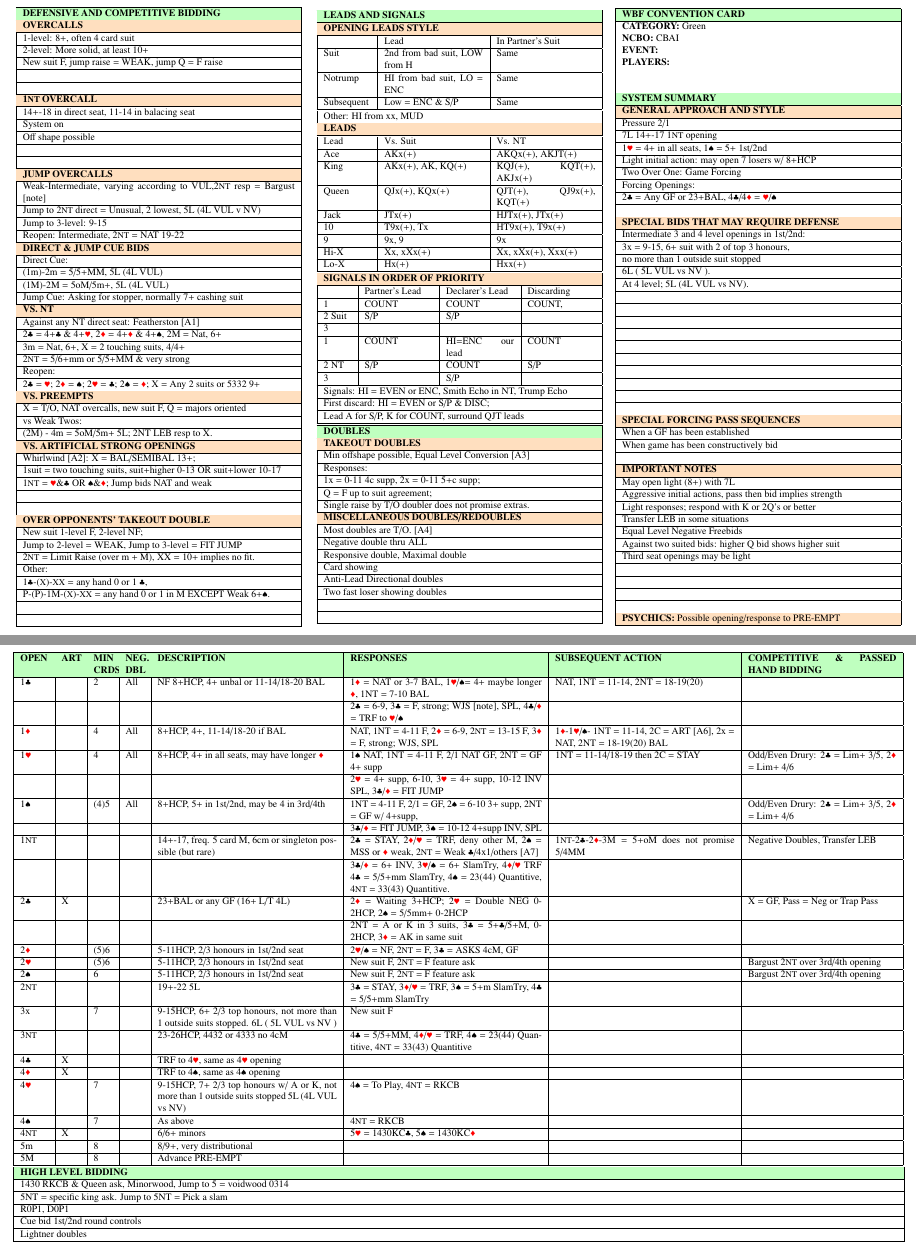
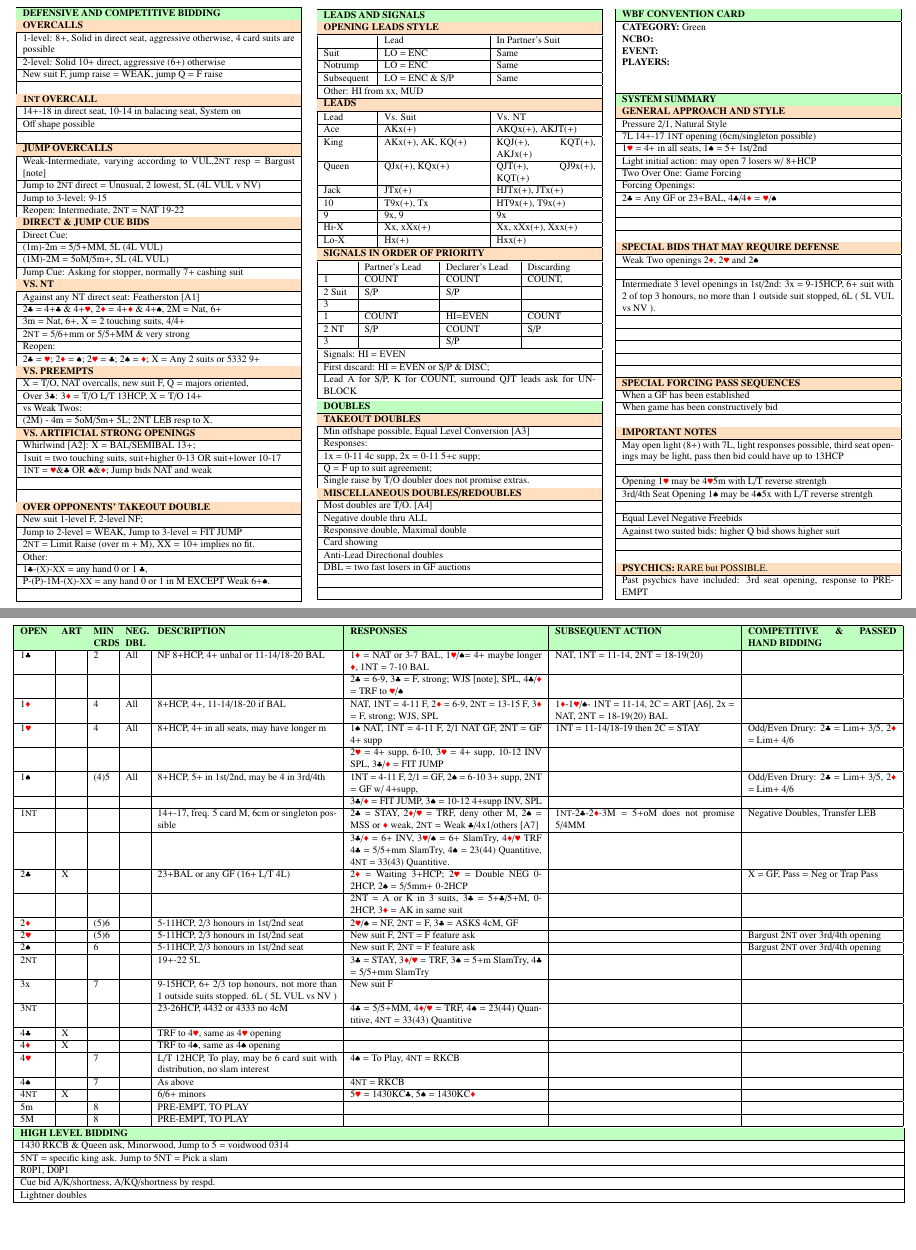
Before and after one commit to natereal/junior-ireland-cc, a LaTeX document (src/cc.tex): two parts of pages 1 and 2 of 6, joined at a grey line, cut so that both start at the same text, the shorter picture padded with empty space. Compiled offline with pdfLaTeX.

Commit message:
Updated CC's for Junior Camrose 2019 01/02/19

```diff
--- a/src/cc.tex
+++ b/src/cc.tex
@@ -53,17 +53,16 @@
 		\cellcolor{green!25} \textbf{DEFENSIVE AND COMPETITIVE BIDDING} \\ \hline
 % ====================================================================
 		\cellcolor{orange!25}\textbf{OVERCALLS} \\ \hline
-		1-level: 8+, often 4 card suit\\ \hline
-		2-level: More solid, at least 10+\\ \hline
+		1-level: 8+, Solid in direct seat, aggressive otherwise,
+		4 card suits are possible\\ \hline
+		2-level: Solid 10+ direct, aggressive (6+) otherwise\\ \hline
 		New suit F, jump raise = WEAK, jump Q = F raise\\ \hline
-		\\ \hline
 		\\ \hline
 % ====================================================================
 		\cellcolor{orange!25}\textbf{1\N \ OVERCALL} \\ \hline
-		14+-18 in direct seat, 11-14 in balacing seat\\ \hline
+		14+-18 in direct seat, 10-14 in balacing seat,
 		System on\\ \hline
 		Off shape possible\\ \hline
-		\\ \hline
 		\\ \hline
 % ====================================================================
 		\cellcolor{orange!25}\textbf{JUMP OVERCALLS} \\ \hline
@@ -87,7 +86,8 @@
 		2{\C} = {\H}; 2{\D} = {\S}; 2{\H} = {\C}; 2{\S} = {\D}; X = Any 2 suits or 5332 9+\\ \hline
 % ====================================================================
 		\cellcolor{orange!25}\textbf{VS. PREEMPTS} \\ \hline
-		X = T/O, NAT overcalls, new suit F, Q = majors oriented\\ \hline
+		X = T/O, NAT overcalls, new suit F, Q = majors oriented,\\ \hline
+		Over 3{\C}: 3{\D} = T/O L/T 13HCP, X = T/O 14+\\ \hline
 		vs Weak Twos:\\ \hline
 		(2M) - 4m = 5oM/5m+ 5L; 2NT LEB resp to X.\\ \hline
 % ====================================================================
@@ -106,7 +106,6 @@
 		1{\C}-(\X)-{\XX} = any hand 0 or 1 {\C},\\ \hline
 		P-(P)-1M-(\X)-{\XX} = any hand 0 or 1 in M EXCEPT Weak 6+{\S}.\\ \hline
 		\\ \hline
-		\\ \hline
 	\end{tabular}
 \end{minipage}
 }
@@ -124,9 +123,9 @@
 	\end{tabular}
 	\begin{tabular}{| p{15.25mm} | p{32mm} | p{32mm} |}
 		& Lead & In Partner's Suit \\ \hline
-		Suit & 2nd from bad suit, LOW from H & Same \\ \hline
-		Notrump & HI from bad suit, LO = ENC & Same \\ \hline
-		Subsequent & Low = ENC \& S/P & Same \\ \hline
+		Suit & LO = ENC & Same \\ \hline
+		Notrump & LO = ENC & Same \\ \hline
+		Subsequent & LO = ENC \& S/P & Same \\ \hline
 	\end{tabular}
 	\begin{tabular}{| p{88mm} |}
 		Other: HI from xx, MUD\\ \hline
@@ -155,14 +154,14 @@
 		1 & COUNT & COUNT & COUNT, \\ \hline
 		2 Suit & S/P & S/P& \\ \hline
 		3 & & & \\ \hline
-		1 & COUNT & HI=ENC our lead & COUNT \\ \hline
+		1 & COUNT & HI=EVEN & COUNT \\ \hline
 		2 NT & S/P & COUNT & S/P \\ \hline
 		3 & & S/P & \\ \hline
 	\end{tabular}
 	\begin{tabular}{| p{88mm} |}
-		Signals: HI = EVEN or ENC, Smith Echo in NT, Trump Echo\\ \hline
+		Signals: HI = EVEN\\ \hline
 		First discard: HI = EVEN or S/P \& DISC;\\ \hline
-		Lead A for S/P, K for COUNT, surround QJT leads\\ \hline \hline
+		Lead A for S/P, K for COUNT, surround QJT leads ask for UNBLOCK\\ \hline \hline
 		\cellcolor{green!25} \textbf{DOUBLES} \\ \hline
 % ====================================================================
 		\cellcolor{orange!25}\textbf{TAKEOUT DOUBLES} \\ \hline
@@ -178,7 +177,7 @@
 		Responsive double, Maximal double\\ \hline
 		Card showing\\ \hline
 		Anti-Lead Directional doubles\\ \hline
-		Two fast loser showing doubles\\ \hline
+		DBL = two fast losers in GF auctions\\ \hline
 		\\ \hline
 		\\ \hline
 	\end{tabular}
@@ -192,39 +191,37 @@
 		\hline
 		\cellcolor{green!25} \textbf{WBF CONVENTION CARD} \\ \hline
 		\textbf{CATEGORY:} Green\\
-		\textbf{NCBO:} CBAI\\
+		\textbf{NCBO:} \\
 		\textbf{EVENT:} \\
-		\textbf{PLAYERS:} \\
+		\textbf{PLAYERS:}  \\
 		\multirow{2}{*}{} \\
 		\\
 % ====================================================================
 		\hline \cellcolor{green!25} \textbf{SYSTEM SUMMARY} \\ \hline
 		\cellcolor{orange!25}\textbf{GENERAL APPROACH AND STYLE} \\ \hline
-		Pressure 2/1\\ \hline
-		7L 14+-17 1{\N} opening\\ \hline
+		Pressure 2/1, Natural Style\\ \hline
+		7L 14+-17 1{\N} opening (6cm/singleton possible)\\ \hline
 		1{\H} = 4+ in all seats, 1{\S} = 5+ 1st/2nd\\ \hline
 		Light initial action: may open 7 losers w/ 8+HCP\\ \hline
 		Two Over One: Game Forcing\\ \hline
 		Forcing Openings:\\ \hline
 		{2\C} = Any GF or 23+BAL, 4{\C}/4{\D} = {\H}/{\S} \\ \hline
 		\\ \hline
+		\\ \hline
+		\\ \hline
 % ====================================================================
 		\cellcolor{orange!25}\textbf{SPECIAL BIDS THAT MAY REQUIRE DEFENSE} \\ \hline
-		Intermediate 3 and 4 level openings in 1st/2nd: \\ \hline
-		3x = 9-15, 6+ suit with 2 of top 3 honours,\\ \hline
-		no more than 1 outside suit stopped\\ \hline
-		6L ( 5L VUL vs NV ).\\ \hline
-		At 4 level; 5L (4L VUL vs NV). \\ \hline
+		Weak Two openings 2{\D}, 2{\H} and 2{\S}\\ \hline
+		\\ \hline
+		Intermediate 3 level openings in 1st/2nd:
+		3x = 9-15HCP, 6+ suit with 2 of top 3 honours,
+		no more than 1 outside suit stopped, 6L ( 5L VUL vs NV ).\\ \hline
 		\\ \hline
 		\\ \hline
 		\\ \hline
 		\\ \hline
 		\\ \hline
-		\\ \hline
-		\\ \hline
-		\\ \hline
-		\\ \hline
-		\\ \hline
+
 % ====================================================================
 		\cellcolor{orange!25}\textbf{SPECIAL FORCING PASS SEQUENCES} \\ \hline
 		When a GF has been established\\ \hline
@@ -232,19 +229,21 @@
 		\\ \hline
 % ====================================================================
 		\cellcolor{orange!25}\textbf{IMPORTANT NOTES} \\ \hline
-		May open light (8+) with 7L\\ \hline
-		Aggressive initial actions, pass then bid implies strength\\ \hline
-		Light responses; respond with K or 2Q's or better \\ \hline
-		Transfer LEB in some situations\\ \hline
+		May open light (8+) with 7L, light responses possible,
+		third seat openings may be light,
+		pass then bid could have up to 13HCP\\ \hline
+		\\ \hline
+		Opening 1{\H} may be 4{\H}5m with L/T reverse strentgh\\ \hline
+		3rd/4th Seat Opening 1{\S} may be 4{\S}5x with L/T reverse strentgh\\ \hline
+		\\ \hline
 		Equal Level Negative Freebids\\ \hline
 		Against two suited bids: higher Q bid shows higher suit \\ \hline
-		Third seat openings may be light\\ \hline
 		\\ \hline
 		\\ \hline
-		\\ \hline
-		\\ \hline
+
 % ====================================================================
-		\cellcolor{orange!25}\textbf{PSYCHICS:} Possible opening/response to PRE-EMPT\\ \hline
+		\cellcolor{orange!25}\textbf{PSYCHICS:} RARE but POSSIBLE.  \\ \hline
+		Past psychics have included: 3rd seat opening, response to PRE-EMPT \\ \hline
 	\end{tabular}
 \end{minipage}
 
@@ -264,7 +263,7 @@
 			& 1{\D}-1{\H}/{\S}- 1NT = 11-14, 2C = ART [A6], 2x = NAT, 2NT = 18-19(20) BAL & \\ \hline
 %	& & & & & & & \\ \hline
 	1\H & & 4 & All
-			& 8+HCP, 4+ in all seats, may have longer {\D}
+			& 8+HCP, 4+ in all seats, may have longer m
 			& 1{\S} NAT, 1NT = 4-11 F, 2/1 NAT GF, 2NT = GF 4+ supp
 			& 1NT = 11-14/18-19 then 2C = STAY
 			& Odd/Even Drury: 2{\C} = Lim+ 3/5, 2{\D} = Lim+ 4/6\\ \hline
@@ -277,7 +276,7 @@
 			&
 			& Odd/Even Drury: 2{\C} = Lim+ 3/5, 2{\D} = Lim+ 4/6\\ \hline
 	& & & & &  3{\C}/{\D} = FIT JUMP, 3{\S} = 10-12 4+supp INV, SPL& & \\ \hline
-	1\N & & & & 14+-17, freq. 5 card M, 6cm or singleton possible (but rare)
+	1\N & & & & 14+-17, freq. 5 card M, 6cm or singleton possible
 			& 2{\C} = STAY, 2{\D}/{\H} = TRF, deny other M, 2{\S} = MSS or {\D} weak, 2{\N} = Weak {\C}/4x1/others [A7]
 			& 1{\N}-2{\C}-2{\D}-3M = 5+oM does not promise 5/4MM
 			& Negative Doubles, Transfer LEB\\ \hline
@@ -333,7 +332,7 @@
 		& TRF to 4{\S}, same as 4{\S} opening &
 		& &  \\ \hline
 	4\H & & 7 &
-		& 9-15HCP, 7+ 2/3 top honours w/ A or K, not more than 1 outside suits stopped  5L (4L VUL vs NV) & 4{\S} = To Play, 4{\N} = RKCB
+		& L/T 12HCP, To play, may be 6 card suit with distribution, no slam interest & 4{\S} = To Play, 4{\N} = RKCB
 		& &\\ \hline
 	4\S & & 7 &
 		& As above & 4{\N} = RKCB
@@ -342,8 +341,8 @@
 		& 6/6+ minors
 		& 5{\H} = 1430KC{\C}, 5{\S} = 1430KC{\D}
 		& &\\ \hline
-	5m & & 8 & & 8/9+, very distributional & & & \\ \hline
-	5M & & 8 & & Advance PRE-EMPT & & & \\ \hline
+	5m & & 8 & & PRE-EMPT, TO PLAY & & & \\ \hline
+	5M & & 8 & & PRE-EMPT, TO PLAY & & & \\ \hline
 %	5\H & & & & & & & \\ \hline
 %	5\S & & & & & & & \\ \hline
 %	5\N & & & & & & & \\ \hline
@@ -356,7 +355,7 @@
 	1430 RKCB \& Queen ask, Minorwood, Jump to 5 = voidwood 0314\\ \hline
 	5NT = specific king ask. Jump to 5NT = Pick a slam\\ \hline
 	R0P1, D0P1 \\ \hline
-	Cue bid 1st/2nd round controls \\ \hline
+	Cue bid A/K/shortness, A/KQ/shortness by respd. \\ \hline
 	Lightner doubles  \\ \hline
 
 \end{tabular}
```
Also changed, not shown: blank.pdf (deleted), nathanjohn.pdf (deleted), src/cc.pdf, stephenmichael.pdf (deleted), src/cc.tex (10 more changed lines), 1 other file.
